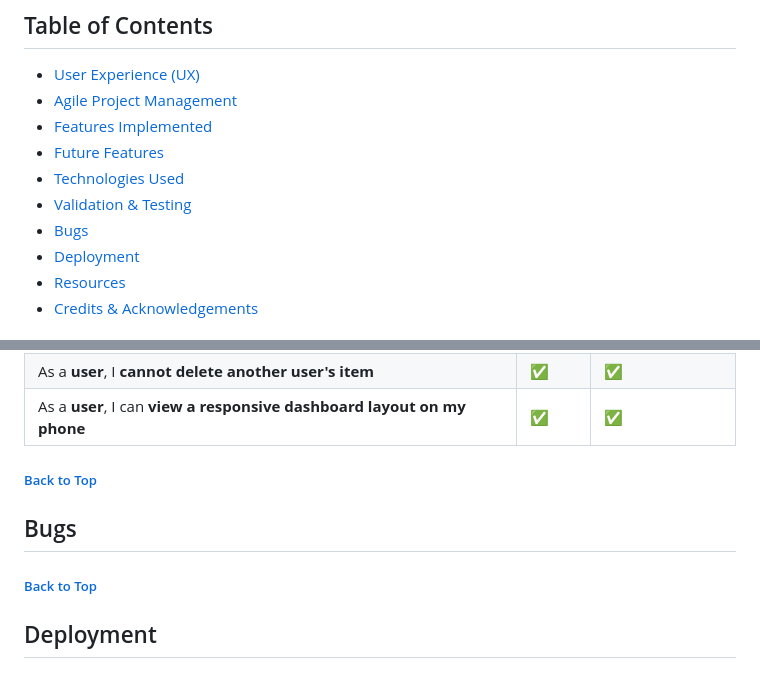
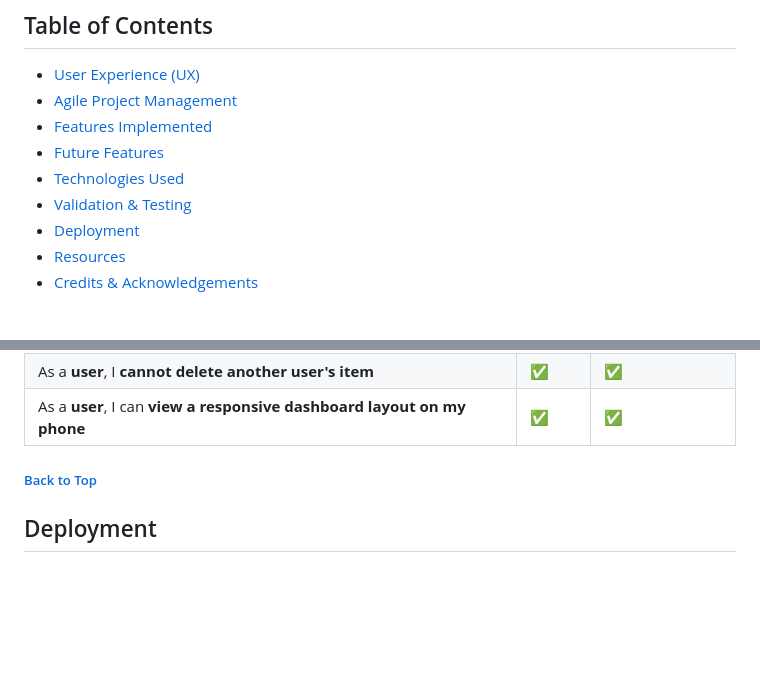
Before and after one commit to CrazyEggz/ci-fridge-pal, a Markdown page: README.md, 2 parts joined by grey strips. GitHub-like rendering; blank space fills up the shorter version.

Commit message:
Remove bugs section of readme

```diff
--- a/README.md
+++ b/README.md
@@ -19,7 +19,6 @@ Ever found yourself staring at a fridge full of forgotten items, only to realise
 - [ Future Features ](#future-features)
 - [ Technologies Used ](#technologies-used)
 - [ Validation & Testing ](#validation--testing)
-- [ Bugs ](#bugs)
 - [ Deployment ](#deployment)
 - [ Resources ](#resources)
 - [ Credits & Acknowledgements ](#credits--acknowledgements)
@@ -292,9 +291,6 @@ While automated testing helps significantly with catching bugs, there are someti
 
 ##### [ Back to Top ](#table-of-contents)
 
-## Bugs
-##### [ Back to Top ](#table-of-contents)
-
 ## Deployment
 ### Deployment with Heroku
 Fridge Pal was developed locally in Gitpod, with frequent commits pushed to the GitHub repository. This project was deployed to Heroku, which integrates well with GitHub for continuous deployment. The deployment steps can be summarised as below:
```
